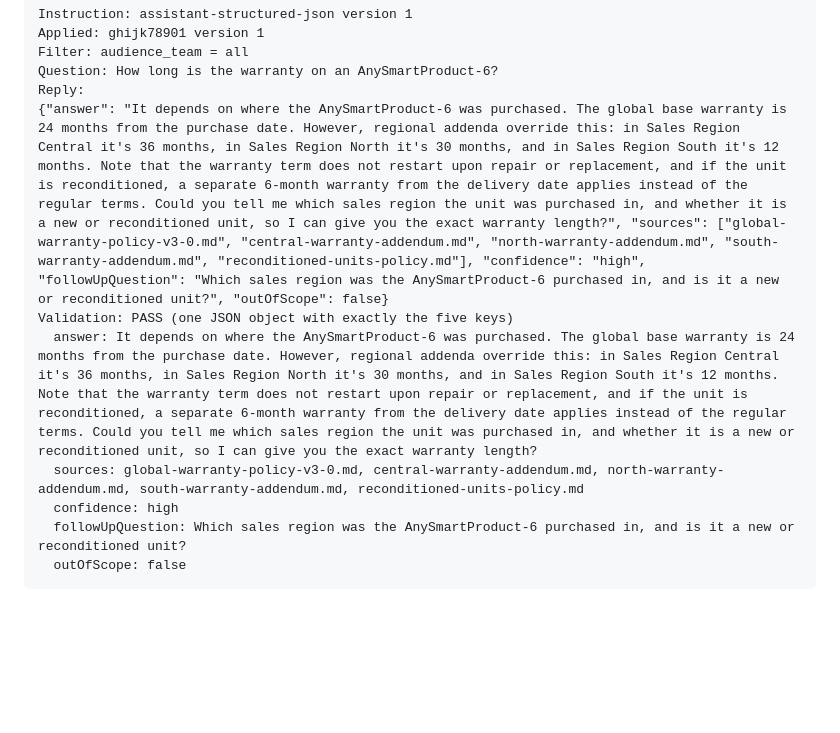
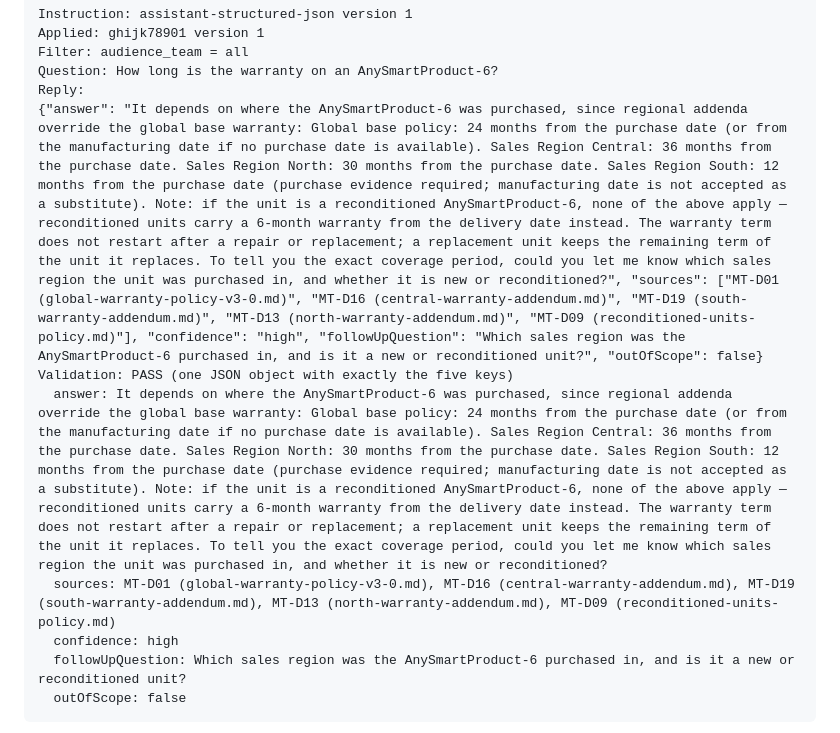
Before and after one commit to aws-samples/sample-managed-knowledge-base-patterns, a Markdown page: retrieval-instructions/README.md, the part around the change. GitHub-like rendering; blank space fills up the shorter version.

Commit message:
docs(retrieval-instructions): update the structured JSON example output from a test run
README step 8 now shows a reply to the instruction's new answerFormat,
captured with the same command in a test run. The reply passed the
check: one JSON object with exactly the five keys.

```diff
--- a/retrieval-instructions/README.md
+++ b/retrieval-instructions/README.md
@@ -645,10 +645,10 @@ Applied: ghijk78901 version 1
 Filter: audience_team = all
 Question: How long is the warranty on an AnySmartProduct-6?
 Reply:
-{"answer": "It depends on where the AnySmartProduct-6 was purchased. The global base warranty is 24 months from the purchase date. However, regional addenda override this: in Sales Region Central it's 36 months, in Sales Region North it's 30 months, and in Sales Region South it's 12 months. Note that the warranty term does not restart upon repair or replacement, and if the unit is reconditioned, a separate 6-month warranty from the delivery date applies instead of the regular terms. Could you tell me which sales region the unit was purchased in, and whether it is a new or reconditioned unit, so I can give you the exact warranty length?", "sources": ["global-warranty-policy-v3-0.md", "central-warranty-addendum.md", "north-warranty-addendum.md", "south-warranty-addendum.md", "reconditioned-units-policy.md"], "confidence": "high", "followUpQuestion": "Which sales region was the AnySmartProduct-6 purchased in, and is it a new or reconditioned unit?", "outOfScope": false}
+{"answer": "It depends on where the AnySmartProduct-6 was purchased, since regional addenda override the global base warranty: Global base policy: 24 months from the purchase date (or from the manufacturing date if no purchase date is available). Sales Region Central: 36 months from the purchase date. Sales Region North: 30 months from the purchase date. Sales Region South: 12 months from the purchase date (purchase evidence required; manufacturing date is not accepted as a substitute). Note: if the unit is a reconditioned AnySmartProduct-6, none of the above apply — reconditioned units carry a 6-month warranty from the delivery date instead. The warranty term does not restart after a repair or replacement; a replacement unit keeps the remaining term of the unit it replaces. To tell you the exact coverage period, could you let me know which sales region the unit was purchased in, and whether it is new or reconditioned?", "sources": ["MT-D01 (global-warranty-policy-v3-0.md)", "MT-D16 (central-warranty-addendum.md)", "MT-D19 (south-warranty-addendum.md)", "MT-D13 (north-warranty-addendum.md)", "MT-D09 (reconditioned-units-policy.md)"], "confidence": "high", "followUpQuestion": "Which sales region was the AnySmartProduct-6 purchased in, and is it a new or reconditioned unit?", "outOfScope": false}
 Validation: PASS (one JSON object with exactly the five keys)
-  answer: It depends on where the AnySmartProduct-6 was purchased. The global base warranty is 24 months from the purchase date. However, regional addenda override this: in Sales Region Central it's 36 months, in Sales Region North it's 30 months, and in Sales Region South it's 12 months. Note that the warranty term does not restart upon repair or replacement, and if the unit is reconditioned, a separate 6-month warranty from the delivery date applies instead of the regular terms. Could you tell me which sales region the unit was purchased in, and whether it is a new or reconditioned unit, so I can give you the exact warranty length?
-  sources: global-warranty-policy-v3-0.md, central-warranty-addendum.md, north-warranty-addendum.md, south-warranty-addendum.md, reconditioned-units-policy.md
+  answer: It depends on where the AnySmartProduct-6 was purchased, since regional addenda override the global base warranty: Global base policy: 24 months from the purchase date (or from the manufacturing date if no purchase date is available). Sales Region Central: 36 months from the purchase date. Sales Region North: 30 months from the purchase date. Sales Region South: 12 months from the purchase date (purchase evidence required; manufacturing date is not accepted as a substitute). Note: if the unit is a reconditioned AnySmartProduct-6, none of the above apply — reconditioned units carry a 6-month warranty from the delivery date instead. The warranty term does not restart after a repair or replacement; a replacement unit keeps the remaining term of the unit it replaces. To tell you the exact coverage period, could you let me know which sales region the unit was purchased in, and whether it is new or reconditioned?
+  sources: MT-D01 (global-warranty-policy-v3-0.md), MT-D16 (central-warranty-addendum.md), MT-D19 (south-warranty-addendum.md), MT-D13 (north-warranty-addendum.md), MT-D09 (reconditioned-units-policy.md)
   confidence: high
   followUpQuestion: Which sales region was the AnySmartProduct-6 purchased in, and is it a new or reconditioned unit?
   outOfScope: false
```
